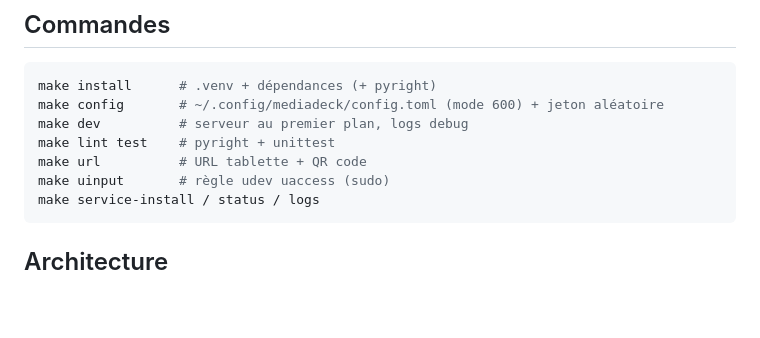
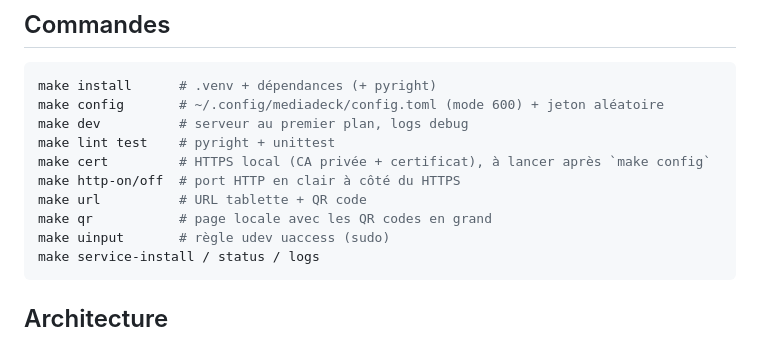
Before and after one commit to deunix-educ/mediadeck, a Markdown page: CLAUDE.md, the part around the change. GitHub-like rendering; blank space fills up the shorter version.

````diff
--- a/CLAUDE.md
+++ b/CLAUDE.md
@@ -27,7 +27,10 @@ make install      # .venv + dépendances (+ pyright)
 make config       # ~/.config/mediadeck/config.toml (mode 600) + jeton aléatoire
 make dev          # serveur au premier plan, logs debug
 make lint test    # pyright + unittest
+make cert         # HTTPS local (CA privée + certificat), à lancer après `make config`
+make http-on/off  # port HTTP en clair à côté du HTTPS
 make url          # URL tablette + QR code
+make qr           # page locale avec les QR codes en grand
 make uinput       # règle udev uaccess (sudo)
 make service-install / status / logs
 ```
````
Also changed, not shown: README-EN.md (+15 -1 lines), README.md (+14 -1 lines).
